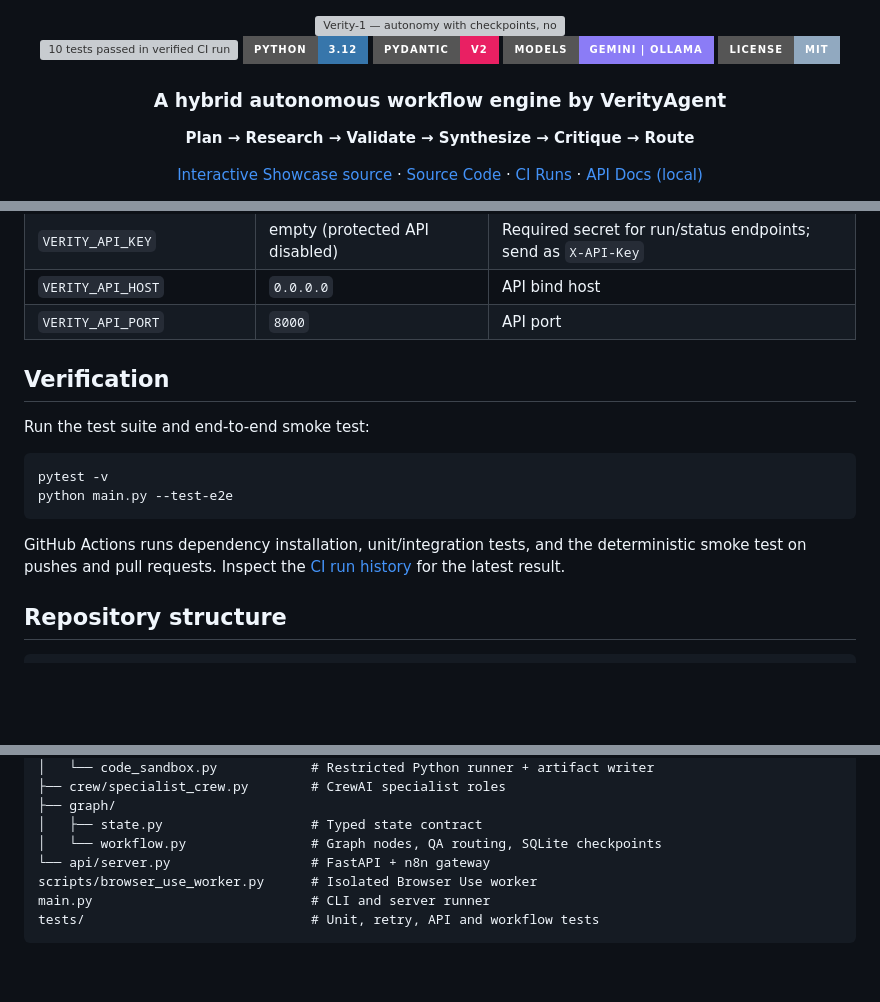
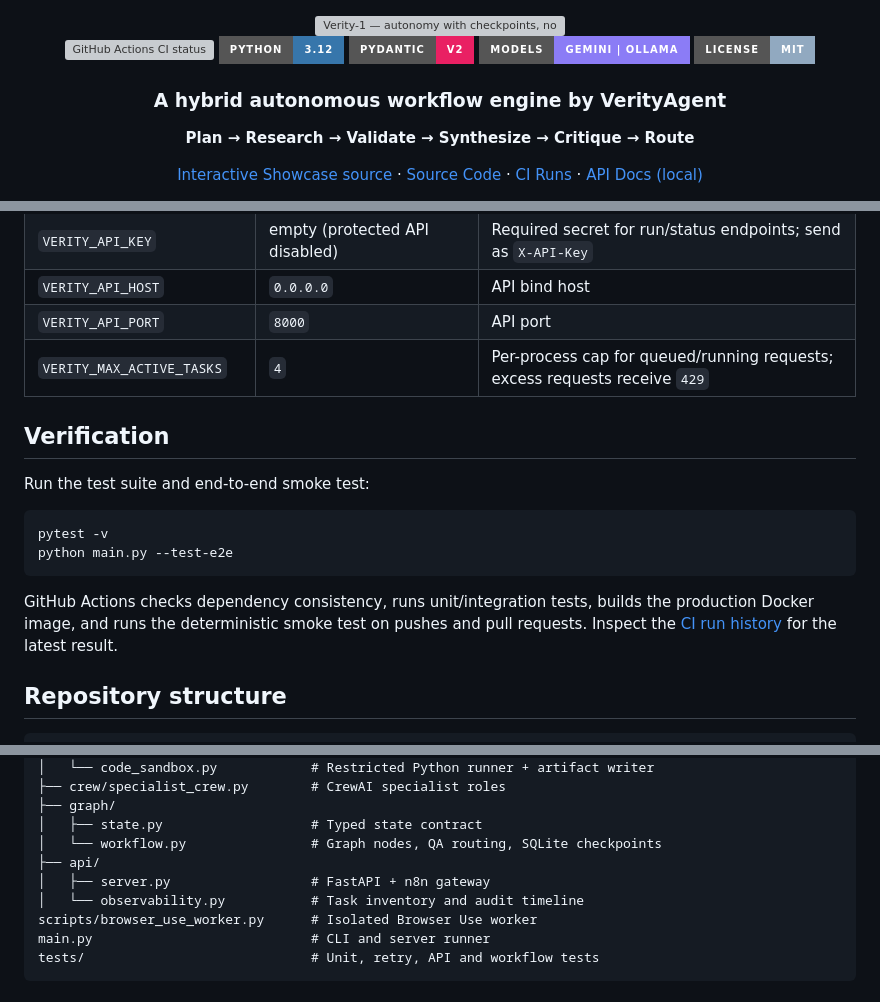
Before and after one commit to muhammadsaeed-ai/verity-core-agent, a Markdown page: README.md, 3 parts joined by grey strips. GitHub-like rendering; badges without logos; blank space fills up the shorter version; grey boxes are pictures that could not be loaded.

```diff
--- a/README.md
+++ b/README.md
@@ -3,7 +3,7 @@
 <img src="docs/assets/verity-hero.svg" alt="Verity-1 — autonomy with checkpoints, not blind execution" width="100%">
 
 <p>
-<a href="https://github.com/muhammadsaeed-ai/verity-core-agent/actions"><img src="https://img.shields.io/badge/CI-10%2F10%20tests%20passed-35D6A5?style=for-the-badge&logo=githubactions&logoColor=07131b" alt="10 tests passed in verified CI run"></a>
+<a href="https://github.com/muhammadsaeed-ai/verity-core-agent/actions"><img src="https://img.shields.io/github/actions/workflow/status/muhammadsaeed-ai/verity-core-agent/ci.yml?branch=main&style=for-the-badge&logo=githubactions&label=CI" alt="GitHub Actions CI status"></a>
 <img src="https://img.shields.io/badge/Python-3.12-3776AB?style=for-the-badge&logo=python&logoColor=white" alt="Python 3.12">
 <img src="https://img.shields.io/badge/Pydantic-v2-E92063?style=for-the-badge&logo=pydantic&logoColor=white" alt="Pydantic v2">
 <img src="https://img.shields.io/badge/Models-Gemini%20%7C%20Ollama-8B7CF6?style=for-the-badge" alt="Gemini and Ollama">
@@ -213,6 +213,7 @@ Configure <code>N8N_WEBHOOK_URL</code> only for an endpoint you control. Callbac
 | <code>VERITY_API_KEY</code> | empty (protected API disabled) | Required secret for run/status endpoints; send as <code>X-API-Key</code> |
 | <code>VERITY_API_HOST</code> | <code>0.0.0.0</code> | API bind host |
 | <code>VERITY_API_PORT</code> | <code>8000</code> | API port |
+| <code>VERITY_MAX_ACTIVE_TASKS</code> | <code>4</code> | Per-process cap for queued/running requests; excess requests receive <code>429</code> |
 
 ## Verification
 
@@ -221,7 +222,7 @@ Run the test suite and end-to-end smoke test:
 <pre><code>pytest -v
 python main.py --test-e2e</code></pre>
 
-GitHub Actions runs dependency installation, unit/integration tests, and the deterministic smoke test on pushes and pull requests. Inspect the [CI run history](https://github.com/muhammadsaeed-ai/verity-core-agent/actions) for the latest result.
+GitHub Actions checks dependency consistency, runs unit/integration tests, builds the production Docker image, and runs the deterministic smoke test on pushes and pull requests. Inspect the [CI run history](https://github.com/muhammadsaeed-ai/verity-core-agent/actions) for the latest result.
 
 ## Repository structure
 
@@ -242,7 +243,9 @@ src/
 ├── graph/
 │   ├── state.py                   # Typed state contract
 │   └── workflow.py                # Graph nodes, QA routing, SQLite checkpoints
-└── api/server.py                  # FastAPI + n8n gateway
+├── api/
+│   ├── server.py                  # FastAPI + n8n gateway
+│   └── observability.py           # Task inventory and audit timeline
 scripts/browser_use_worker.py      # Isolated Browser Use worker
 main.py                            # CLI and server runner
 tests/                             # Unit, retry, API and workflow tests</code></pre>
```
Also changed, not shown: other parts of README.md (+3 -2 lines).
